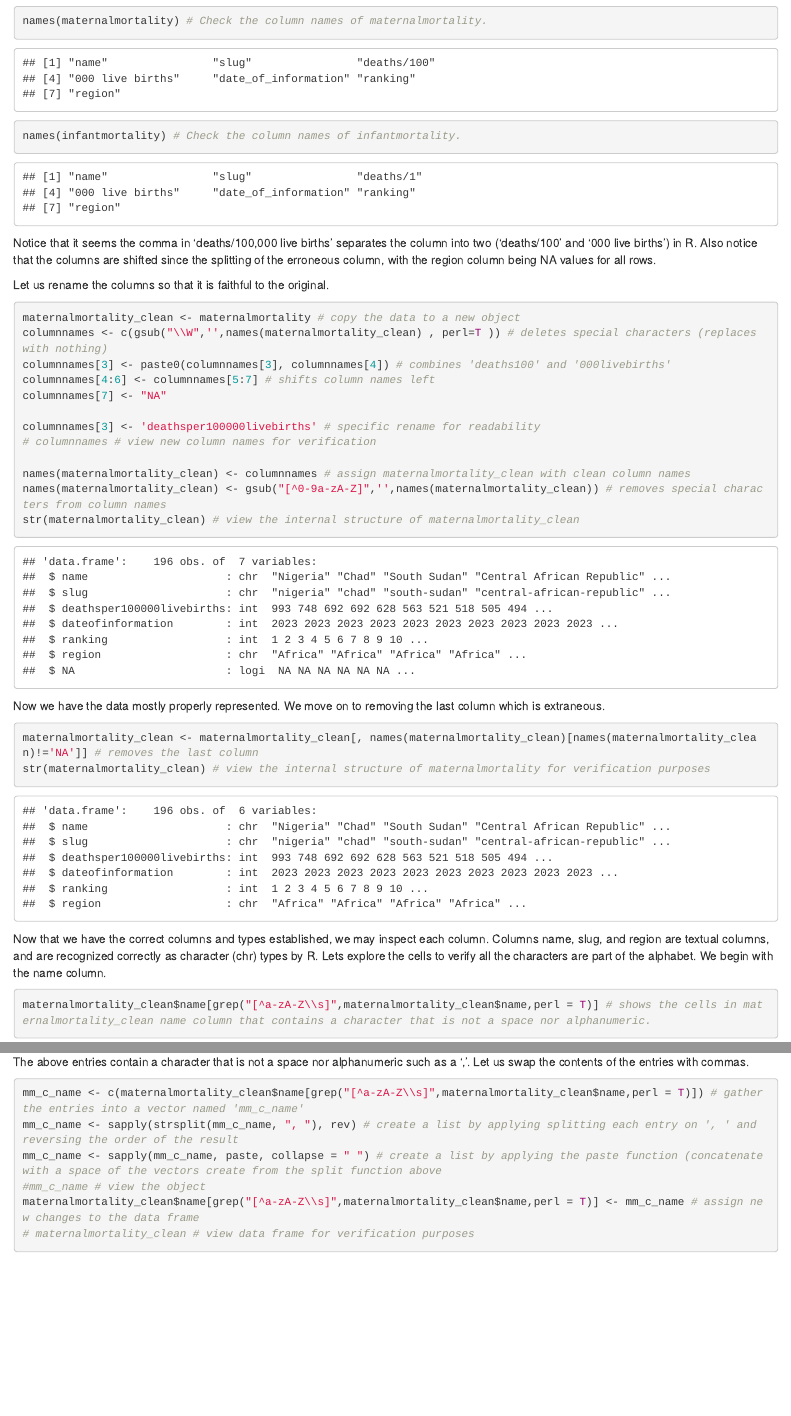
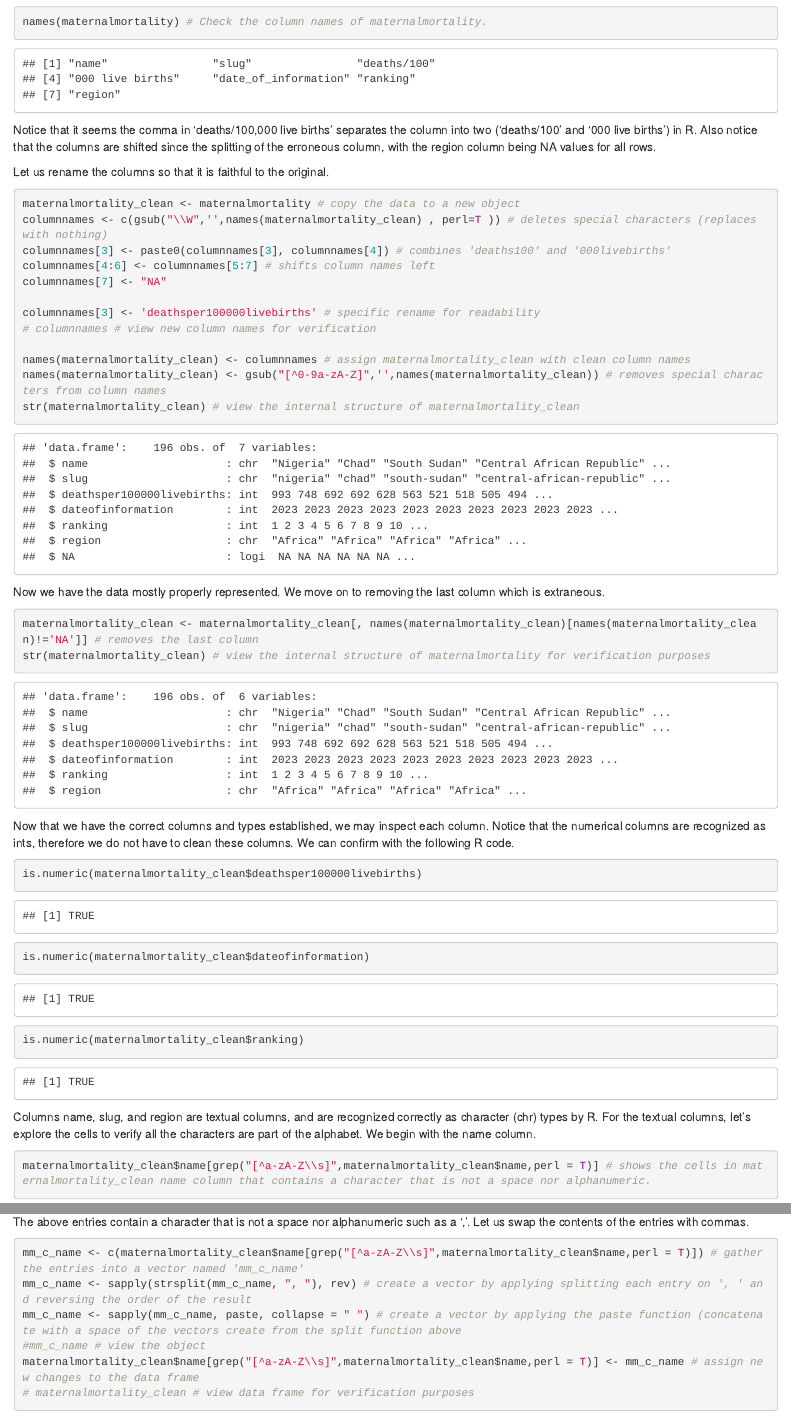
Before and after one commit to FuntamendalsSteven/demo3, an R Markdown document (index.Rmd): the page in a window 1100 px wide, from 1420 px down before the commit and from 1600 px down after it, so that both start at the same text, and a second part further down, joined at a grey line. Rendered offline with R 4.5, knitr and Pandoc, with nearby package versions.

Commit message:
completed cleaning of maternalmortality

````diff
--- a/index.Rmd
+++ b/index.Rmd
@@ -35,7 +37,6 @@ str(infantmortality) # check the internal structure of infantmortality data
 Let us check the column names.
 ```{r}
 names(maternalmortality) # Check the column names of maternalmortality.
-names(infantmortality) # Check the column names of infantmortality.
 ```
 Notice that it seems the comma in 'deaths/100,000 live births' separates the column into two ('deaths/100' and '000 live births') in R. Also notice that the columns are shifted since the splitting of the erroneous column, with the region column being NA values for all rows.
 
@@ -62,16 +63,23 @@ str(maternalmortality_clean) # view the internal structure of maternalmortality
 ```
 
 Now that we have the correct columns and types established, we may inspect each column.
+Notice that the numerical columns are recognized as ints, therefore we do not have to clean these columns. We can confirm with the following R code.
+```{r}
+is.numeric(maternalmortality_clean$deathsper100000livebirths)
+is.numeric(maternalmortality_clean$dateofinformation)
+is.numeric(maternalmortality_clean$ranking)
+```
+
 Columns name, slug, and region are textual columns, and are recognized correctly as character (chr) types by R.
-Lets explore the cells to verify all the characters are part of the alphabet. We begin with the name column.
+For the textual columns, let's explore the cells to verify all the characters are part of the alphabet. We begin with the name column.
 ```{r}
 maternalmortality_clean$name[grep("[^a-zA-Z\\s]",maternalmortality_clean$name,perl = T)] # shows the cells in maternalmortality_clean name column that contains a character that is not a space nor alphanumeric.
 ```
 The above entries contain a character that is not a space nor alphanumeric such as a ','. Let us swap the contents of the entries with commas.
 ```{r}
 mm_c_name <- c(maternalmortality_clean$name[grep("[^a-zA-Z\\s]",maternalmortality_clean$name,perl = T)]) # gather the entries into a vector named 'mm_c_name'
-mm_c_name <- sapply(strsplit(mm_c_name, ", "), rev) # create a list by applying splitting each entry on ', ' and reversing the order of the result
-mm_c_name <- sapply(mm_c_name, paste, collapse = " ") # create a list by applying the paste function (concatenate with a space of the vectors create from the split function above
+mm_c_name <- sapply(strsplit(mm_c_name, ", "), rev) # create a vector by applying splitting each entry on ', ' and reversing the order of the result
+mm_c_name <- sapply(mm_c_name, paste, collapse = " ") # create a vector by applying the paste function (concatenate with a space of the vectors create from the split function above
 #mm_c_name # view the object
 maternalmortality_clean$name[grep("[^a-zA-Z\\s]",maternalmortality_clean$name,perl = T)] <- mm_c_name # assign new changes to the data frame
 # maternalmortality_clean # view data frame for verification purposes
````
Also changed, not shown: index.Rmd (6 more changed lines).
